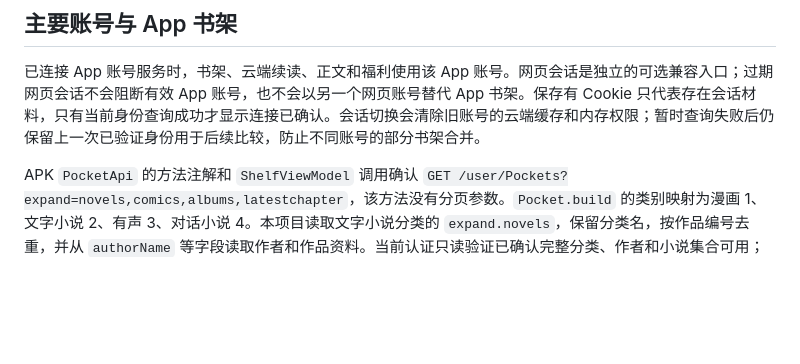
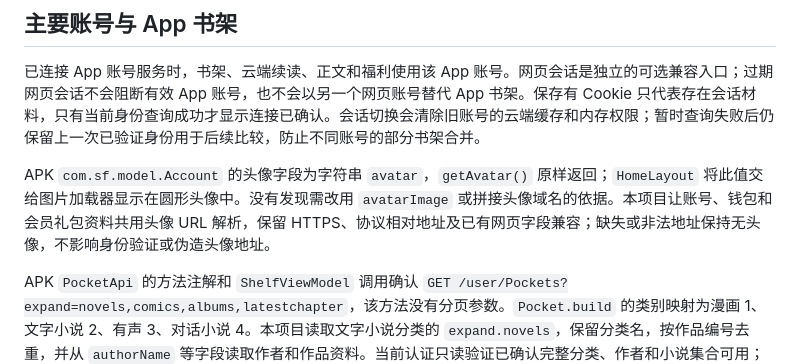
Before and after one commit to MichaelXiao-GIS/FlowReader-iOS, a Markdown page: docs/API_COMPATIBILITY.md, the part around the change. Drawn GitHub-style; blank space fills up the shorter version.

```diff
--- a/docs/API_COMPATIBILITY.md
+++ b/docs/API_COMPATIBILITY.md
@@ -12,6 +12,8 @@
 ## 主要账号与 App 书架
 
 已连接 App 账号服务时，书架、云端续读、正文和福利使用该 App 账号。网页会话是独立的可选兼容入口；过期网页会话不会阻断有效 App 账号，也不会以另一个网页账号替代 App 书架。保存有 Cookie 只代表存在会话材料，只有当前身份查询成功才显示连接已确认。会话切换会清除旧账号的云端缓存和内存权限；暂时查询失败后仍保留上一次已验证身份用于后续比较，防止不同账号的部分书架合并。
+
+APK `com.sf.model.Account` 的头像字段为字符串 `avatar`，`getAvatar()` 原样返回；`HomeLayout` 将此值交给图片加载器显示在圆形头像中。没有发现需改用 `avatarImage` 或拼接头像域名的依据。本项目让账号、钱包和会员礼包资料共用头像 URL 解析，保留 HTTPS、协议相对地址及已有网页字段兼容；缺失或非法地址保持无头像，不影响身份验证或伪造头像地址。
 
 APK `PocketApi` 的方法注解和 `ShelfViewModel` 调用确认 `GET /user/Pockets?expand=novels,comics,albums,latestchapter`，该方法没有分页参数。`Pocket.build` 的类别映射为漫画 1、文字小说 2、有声 3、对话小说 4。本项目读取文字小说分类的 `expand.novels`，保留分类名，按作品编号去重，并从 `authorName` 等字段读取作者和作品资料。当前认证只读验证已确认完整分类、作者和小说集合可用；每个分类的 `accountId` 必须匹配本次 App 身份。异常分类保留部分同步提示，全部异常不会显示为已确认空书架。
 
```
Also changed, not shown: README.md (+1 -1 lines), docs/VALIDATION.md (+14 -0 lines), docs/screenshots/duo-avatar-fallback-1.5.2.jpg (added), docs/screenshots/iphone18pro-avatar-1.5.2.jpg (added), 10 other files.
